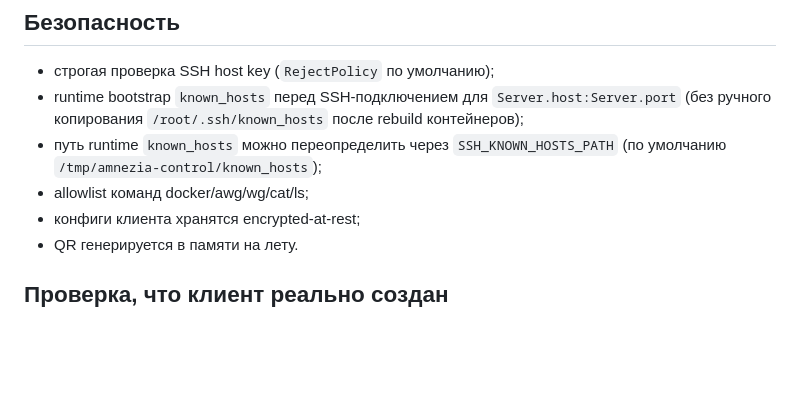
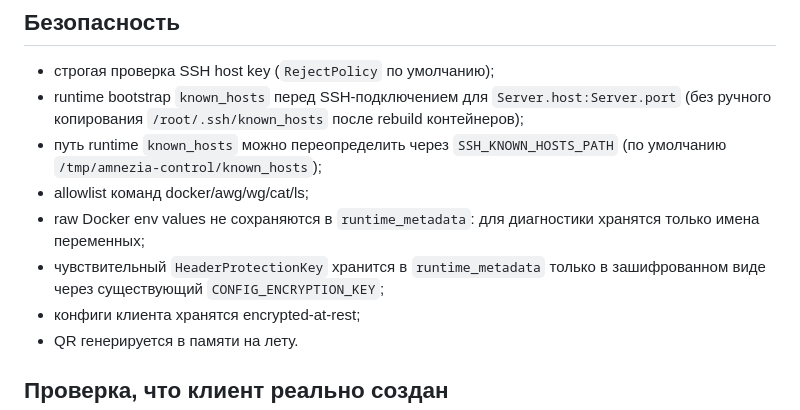
Before and after one commit to stalkerxz/amnezia-control, a Markdown page: README.md, the part around the change. Rendered like a GitHub page; blank space fills up the shorter version.

Commit message:
docs(awg): document protected runtime metadata

```diff
--- a/README.md
+++ b/README.md
@@ -58,6 +58,8 @@ docker compose exec web python manage.py createsuperuser
 - runtime bootstrap `known_hosts` перед SSH-подключением для `Server.host:Server.port` (без ручного копирования `/root/.ssh/known_hosts` после rebuild контейнеров);
 - путь runtime `known_hosts` можно переопределить через `SSH_KNOWN_HOSTS_PATH` (по умолчанию `/tmp/amnezia-control/known_hosts`);
 - allowlist команд docker/awg/wg/cat/ls;
+- raw Docker env values не сохраняются в `runtime_metadata`: для диагностики хранятся только имена переменных;
+- чувствительный `HeaderProtectionKey` хранится в `runtime_metadata` только в зашифрованном виде через существующий `CONFIG_ENCRYPTION_KEY`;
 - конфиги клиента хранятся encrypted-at-rest;
 - QR генерируется в памяти на лету.
 
```
